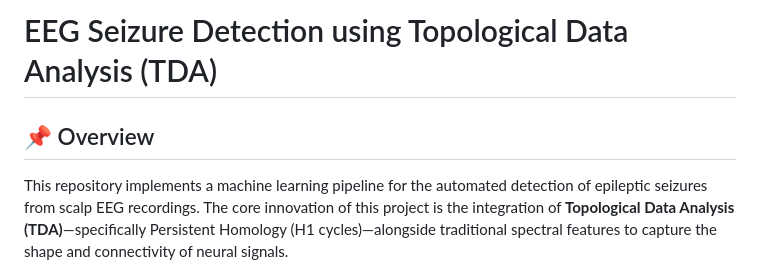
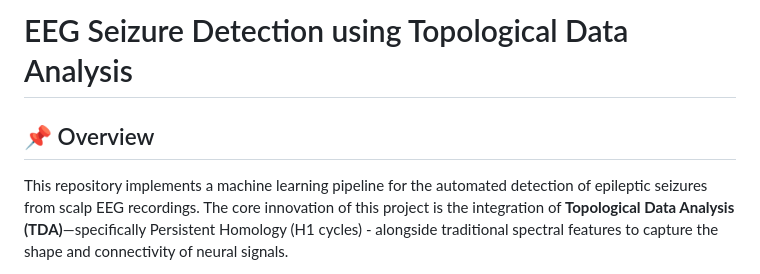
Before and after one commit to OleksandrZadvornyi/eeg, a Markdown page: README.md, the part around one of its changes. Rendered like a GitHub page.

Commit message:
docs: fix formatting and enhance README content

```diff
--- a/README.md
+++ b/README.md
@@ -1,5 +1,5 @@
-# EEG Seizure Detection using Topological Data Analysis (TDA)
+# EEG Seizure Detection using Topological Data Analysis
 
 ## 📌 Overview
-This repository implements a machine learning pipeline for the automated detection of epileptic seizures from scalp EEG recordings. The core innovation of this project is the integration of **Topological Data Analysis (TDA)**—specifically Persistent Homology (H1 cycles)—alongside traditional spectral features to capture the shape and connectivity of neural signals.
+This repository implements a machine learning pipeline for the automated detection of epileptic seizures from scalp EEG recordings. The core innovation of this project is the integration of **Topological Data Analysis (TDA)**—specifically Persistent Homology (H1 cycles) - alongside traditional spectral features to capture the shape and connectivity of neural signals.
 
```
Also changed, not shown: other parts of README.md (+1 -1 lines).
